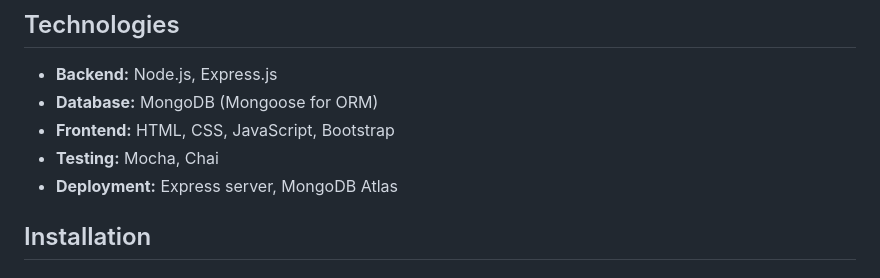
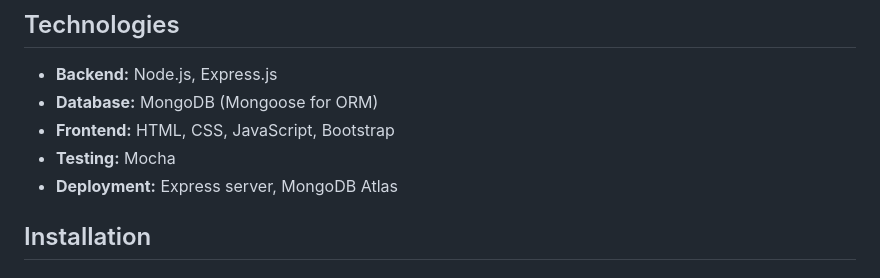
Before and after one commit to Harshit-65/Rule-Engine-with-AST, a Markdown page: README.md, the part around the change. Rendered like a GitHub page.

```diff
--- a/README.md
+++ b/README.md
@@ -25,7 +25,7 @@ This project is a Rule Engine that allows dynamic creation, combination, and eva
 - **Backend:** Node.js, Express.js
 - **Database:** MongoDB (Mongoose for ORM)
 - **Frontend:** HTML, CSS, JavaScript, Bootstrap
-- **Testing:** Mocha, Chai
+- **Testing:** Mocha
 - **Deployment:** Express server, MongoDB Atlas
 
 ## Installation
```
